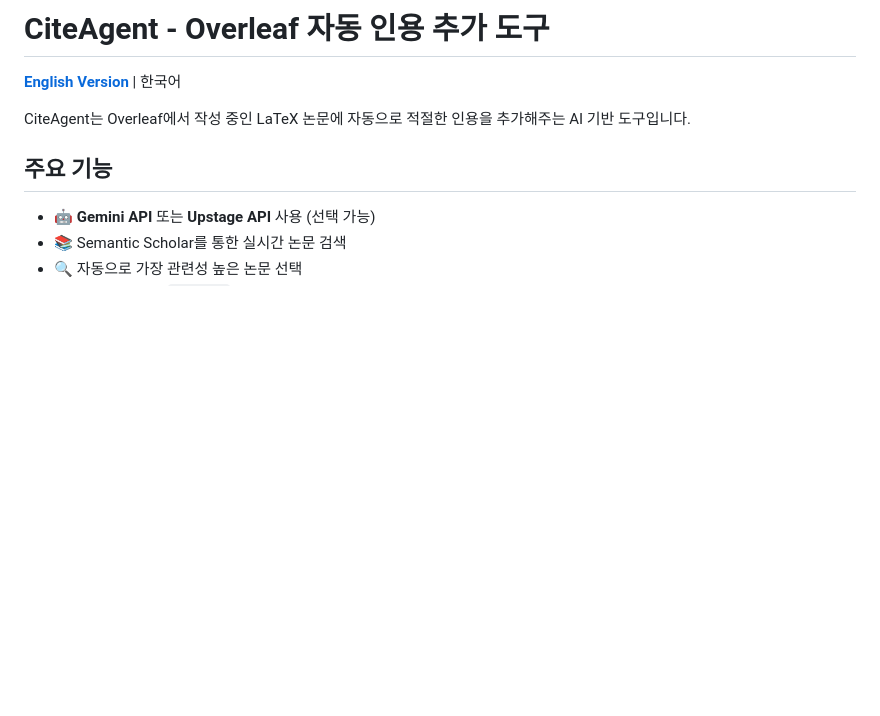
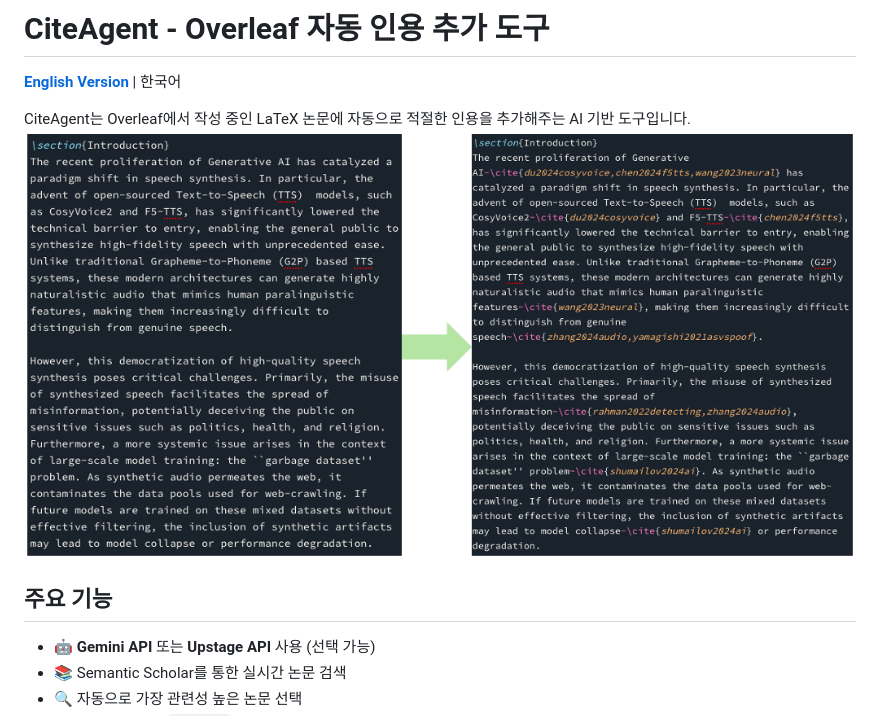
Before and after one commit to doruk651/citeAgent, a Markdown page: README.md, the part around the change. Drawn GitHub-style; blank space fills up the shorter version.

Commit message:
Add example image and update features in README
Add example image to README and update features list.

```diff
--- a/README.md
+++ b/README.md
@@ -3,7 +3,7 @@
 [**English Version**](README_EN.md) | 한국어
 
 CiteAgent는 Overleaf에서 작성 중인 LaTeX 논문에 자동으로 적절한 인용을 추가해주는 AI 기반 도구입니다.
-
+![Example](example.png)
 ## 주요 기능
 
 - 🤖 **Gemini API** 또는 **Upstage API** 사용 (선택 가능)
```
